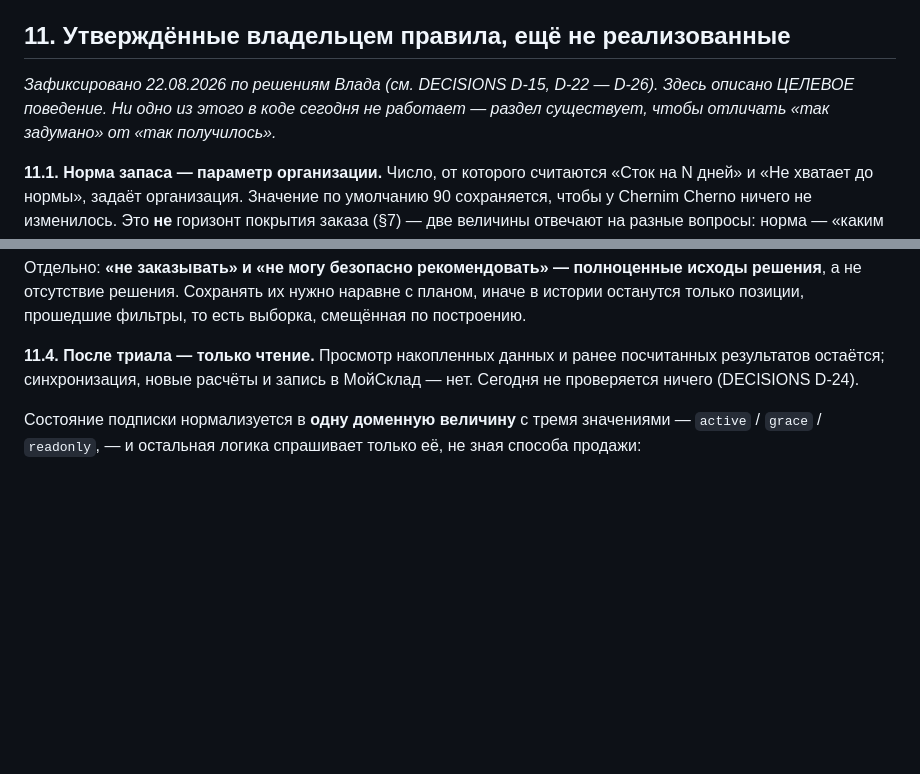
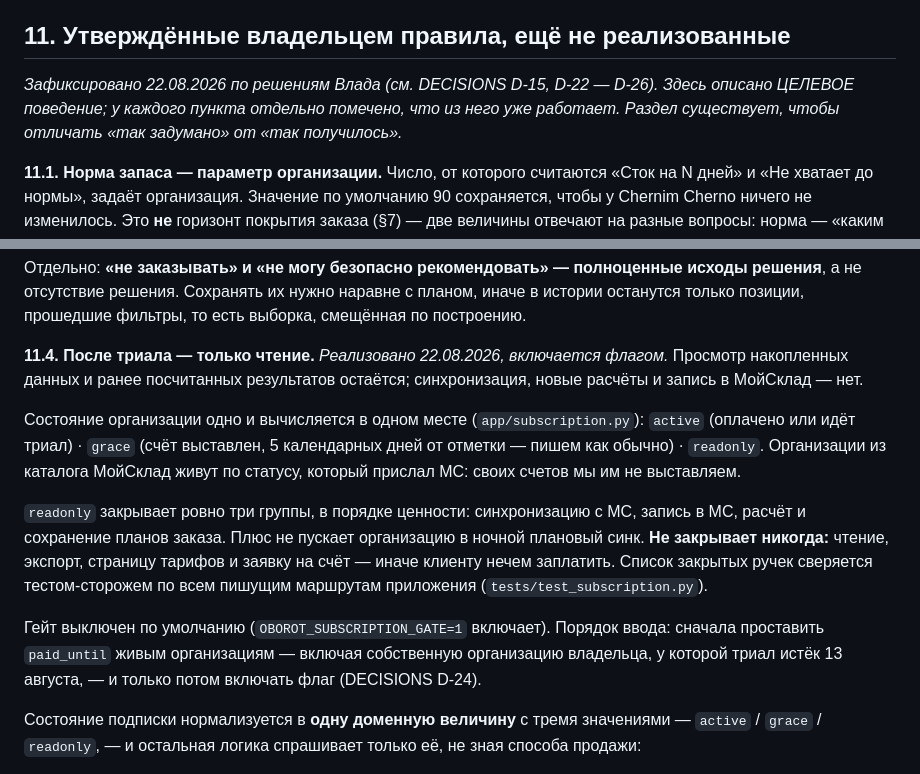
Before and after one commit to chernim-cherno-analytics/oborot-saas, a Markdown page: BUSINESS_LOGIC.md, 2 parts joined by grey strips. Rendered like a GitHub page; blank space fills up the shorter version.

Commit message:
P14: D-24 zakryto v dokumentakh - DECISIONS, BUSINESS_LOGIC 11.4, ROADMAP (3/3: doki)

```diff
--- a/BUSINESS_LOGIC.md
+++ b/BUSINESS_LOGIC.md
@@ -284,8 +284,8 @@
 ## 11. Утверждённые владельцем правила, ещё не реализованные
 
 *Зафиксировано 22.08.2026 по решениям Влада (см. DECISIONS D-15, D-22 — D-26).
-Здесь описано ЦЕЛЕВОЕ поведение. Ни одно из этого в коде сегодня не работает —
-раздел существует, чтобы отличать «так задумано» от «так получилось».*
+Здесь описано ЦЕЛЕВОЕ поведение; у каждого пункта отдельно помечено, что из него
+уже работает. Раздел существует, чтобы отличать «так задумано» от «так получилось».*
 
 **11.1. Норма запаса — параметр организации.** Число, от которого считаются
 «Сток на N дней» и «Не хватает до нормы», задаёт организация. Значение по
@@ -325,9 +325,26 @@
 иначе в истории останутся только позиции, прошедшие фильтры, то есть выборка,
 смещённая по построению.
 
-**11.4. После триала — только чтение.** Просмотр накопленных данных и ранее
-посчитанных результатов остаётся; синхронизация, новые расчёты и запись
-в МойСклад — нет. Сегодня не проверяется ничего (DECISIONS D-24).
+**11.4. После триала — только чтение.** *Реализовано 22.08.2026, включается
+флагом.* Просмотр накопленных данных и ранее посчитанных результатов остаётся;
+синхронизация, новые расчёты и запись в МойСклад — нет.
+
+Состояние организации одно и вычисляется в одном месте (`app/subscription.py`):
+`active` (оплачено или идёт триал) · `grace` (счёт выставлен, 5 календарных дней
+от отметки — пишем как обычно) · `readonly`. Организации из каталога МойСклад
+живут по статусу, который прислал МС: своих счетов мы им не выставляем.
+
+`readonly` закрывает ровно три группы, в порядке ценности: синхронизацию с МС,
+запись в МС, расчёт и сохранение планов заказа. Плюс не пускает организацию
+в ночной плановый синк. **Не закрывает никогда:** чтение, экспорт, страницу
+тарифов и заявку на счёт — иначе клиенту нечем заплатить. Список закрытых ручек
+сверяется тестом-сторожем по всем пишущим маршрутам приложения
+(`tests/test_subscription.py`).
+
+Гейт выключен по умолчанию (`OBOROT_SUBSCRIPTION_GATE=1` включает). Порядок
+ввода: сначала проставить `paid_until` живым организациям — включая собственную
+организацию владельца, у которой триал истёк 13 августа, — и только потом
+включать флаг (DECISIONS D-24).
 
 Состояние подписки нормализуется в **одну доменную величину** с тремя
 значениями — `active` / `grace` / `readonly`, — и остальная логика спрашивает
```
Also changed, not shown: DECISIONS.md (+39 -33 lines), ROADMAP_CURRENT.md (+11 -5 lines).
